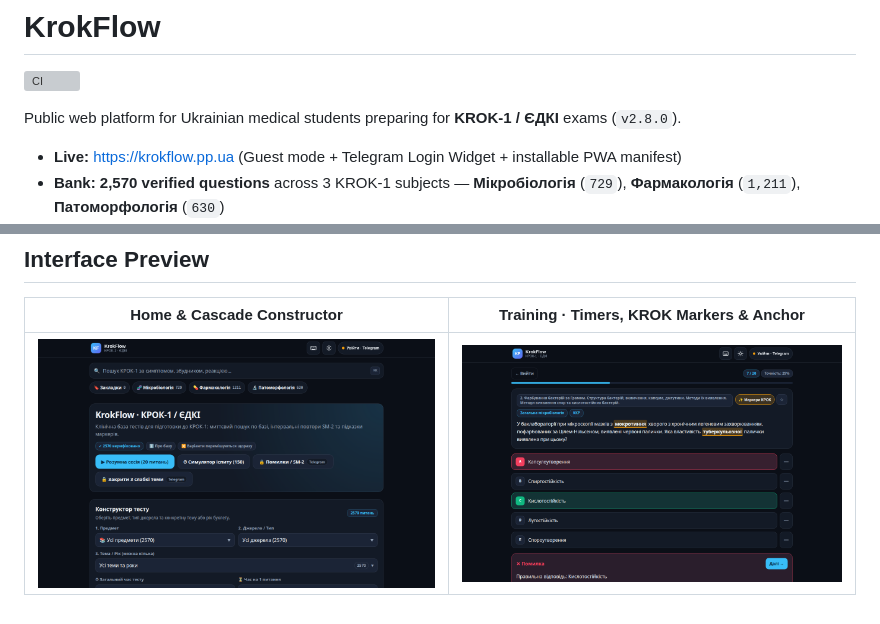
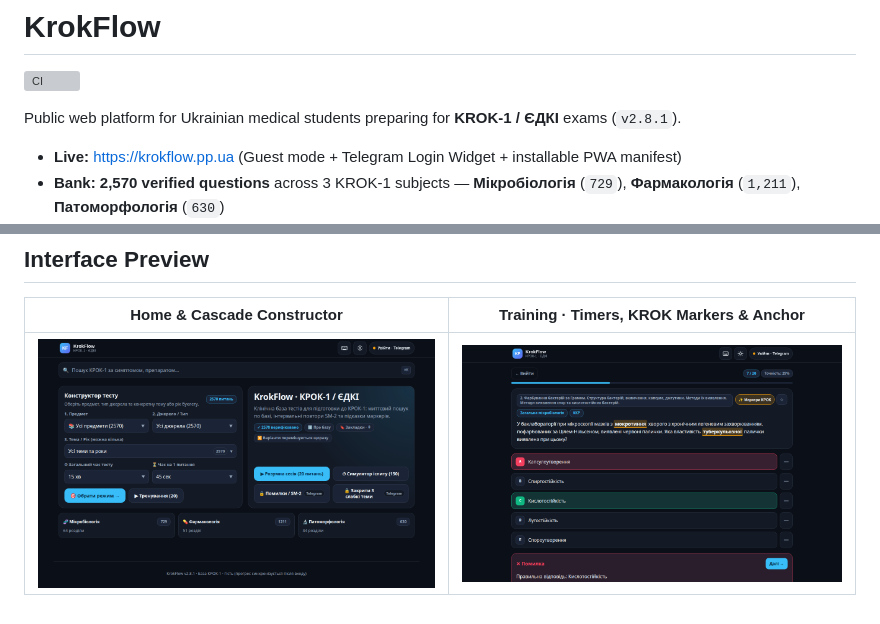
Before and after one commit to razin-core/krokflow, a Markdown page: README.md, 2 parts joined by grey strips. Drawn GitHub-style; pictures changed too: docs/krokflow_home.png; grey boxes are pictures that could not be loaded.

```diff
--- a/README.md
+++ b/README.md
@@ -2,7 +2,7 @@
 
 [![CI](https://github.com/razin-core/krokflow/actions/workflows/ci.yml/badge.svg)](https://github.com/razin-core/krokflow/actions/workflows/ci.yml)
 
-Public web platform for Ukrainian medical students preparing for **KROK-1 / ЄДКІ** exams (`v2.8.0`).
+Public web platform for Ukrainian medical students preparing for **KROK-1 / ЄДКІ** exams (`v2.8.1`).
 
 - **Live:** https://krokflow.pp.ua (Guest mode + Telegram Login Widget + installable PWA manifest)
 - **Bank:** **2,570 verified questions** across 3 KROK-1 subjects — **Мікробіологія** (`729`), **Фармакологія** (`1,211`), **Патоморфологія** (`630`)
```
Also changed, not shown: 7 other files.
